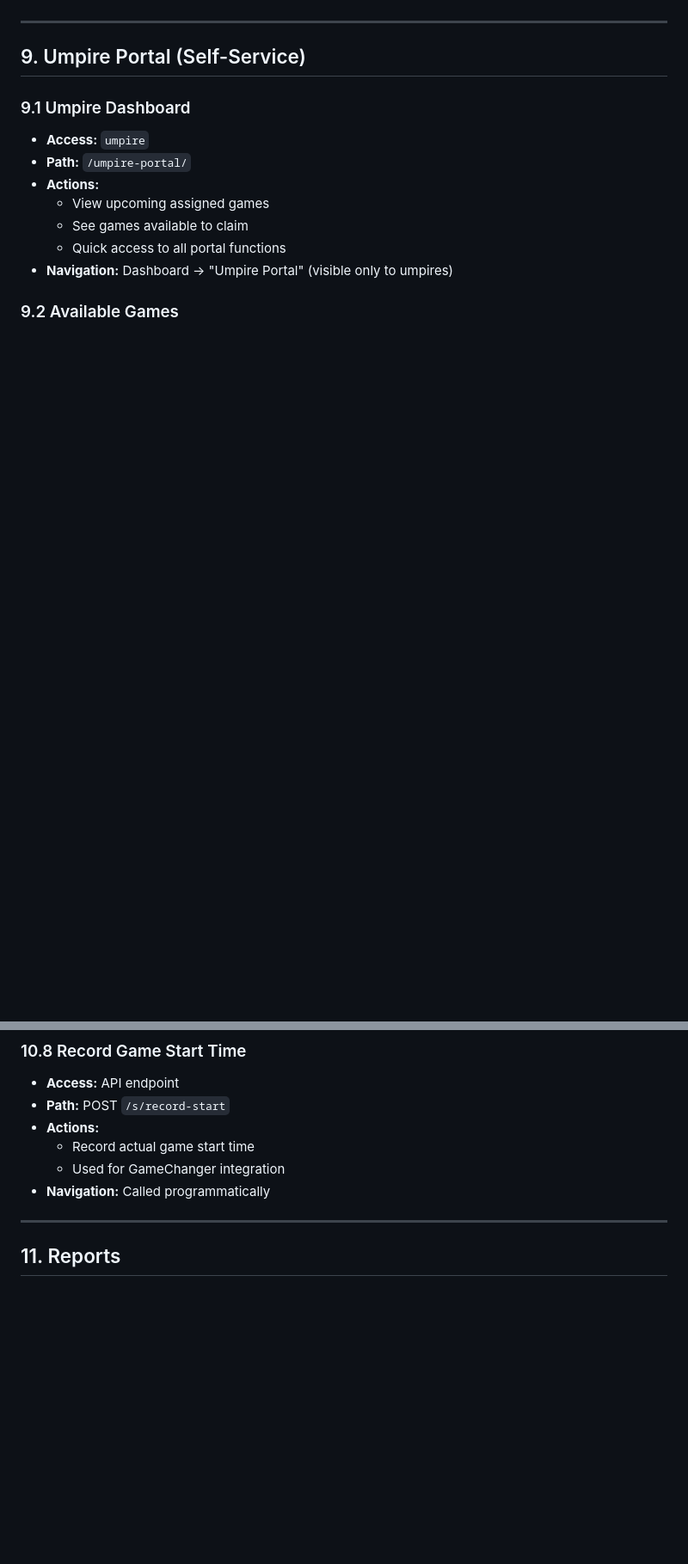
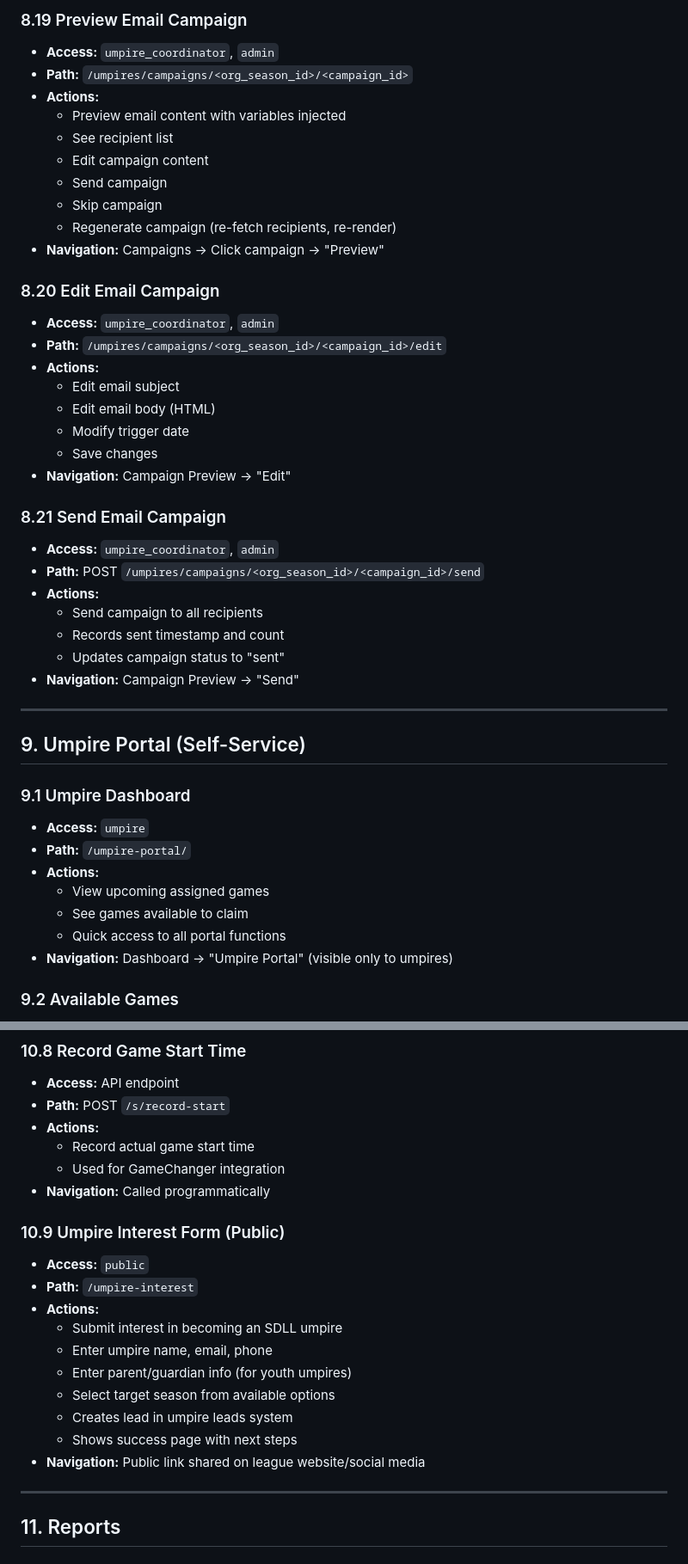
Before and after one commit to zcapozzi/SDLLApp, a Markdown page: ThingsWeCanDoNow.md, 2 parts joined by grey strips. Shown at 86% size. GitHub-like rendering; blank space fills up the shorter version.

```diff
--- a/ThingsWeCanDoNow.md
+++ b/ThingsWeCanDoNow.md
@@ -657,3 +703,34 @@ Roles can be combined (e.g., `admin|scheduler`). Access checks use `has_role()`
+### 8.19 Preview Email Campaign
+- **Access:** `umpire_coordinator`, `admin`
+- **Path:** `/umpires/campaigns/<org_season_id>/<campaign_id>`
+- **Actions:**
+  - Preview email content with variables injected
+  - See recipient list
+  - Edit campaign content
+  - Send campaign
+  - Skip campaign
+  - Regenerate campaign (re-fetch recipients, re-render)
+- **Navigation:** Campaigns → Click campaign → "Preview"
+
+### 8.20 Edit Email Campaign
+- **Access:** `umpire_coordinator`, `admin`
+- **Path:** `/umpires/campaigns/<org_season_id>/<campaign_id>/edit`
+- **Actions:**
+  - Edit email subject
+  - Edit email body (HTML)
+  - Modify trigger date
+  - Save changes
+- **Navigation:** Campaign Preview → "Edit"
+
+### 8.21 Send Email Campaign
+- **Access:** `umpire_coordinator`, `admin`
+- **Path:** POST `/umpires/campaigns/<org_season_id>/<campaign_id>/send`
+- **Actions:**
+  - Send campaign to all recipients
+  - Records sent timestamp and count
+  - Updates campaign status to "sent"
+- **Navigation:** Campaign Preview → "Send"
+
 ---
 
 ## 9. Umpire Portal (Self-Service)
@@ -838,6 +915,18 @@ Roles can be combined (e.g., `admin|scheduler`). Access checks use `has_role()`
   - Used for GameChanger integration
 - **Navigation:** Called programmatically
 
+### 10.9 Umpire Interest Form (Public)
+- **Access:** `public`
+- **Path:** `/umpire-interest`
+- **Actions:**
+  - Submit interest in becoming an SDLL umpire
+  - Enter umpire name, email, phone
+  - Enter parent/guardian info (for youth umpires)
+  - Select target season from available options
+  - Creates lead in umpire leads system
+  - Shows success page with next steps
+- **Navigation:** Public link shared on league website/social media
+
 ---
 
 ## 11. Reports
```
Also changed, not shown: other parts of ThingsWeCanDoNow.md (+65 -1 lines).
